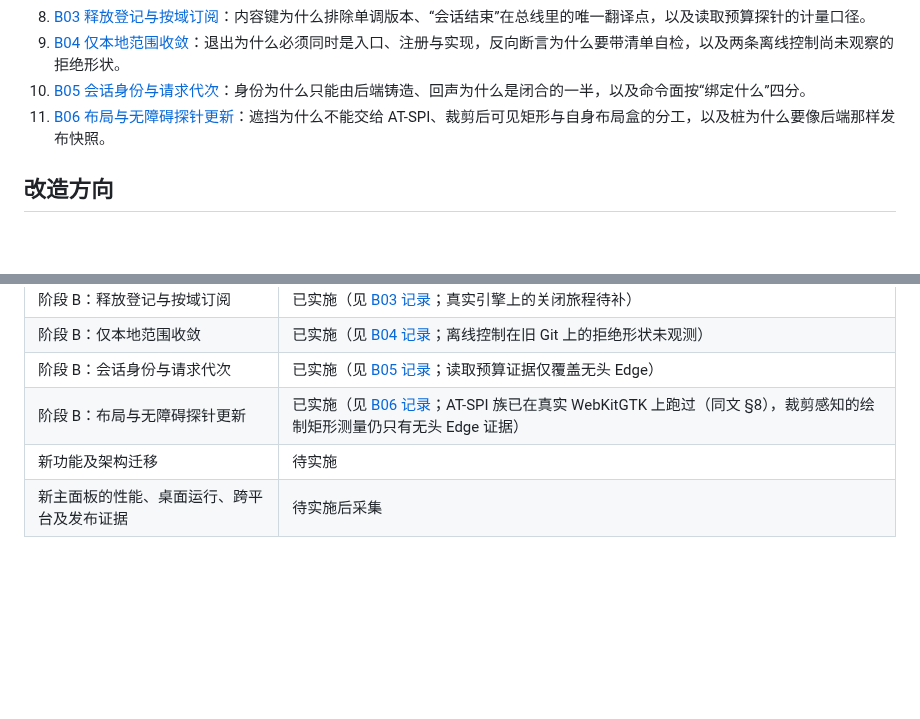
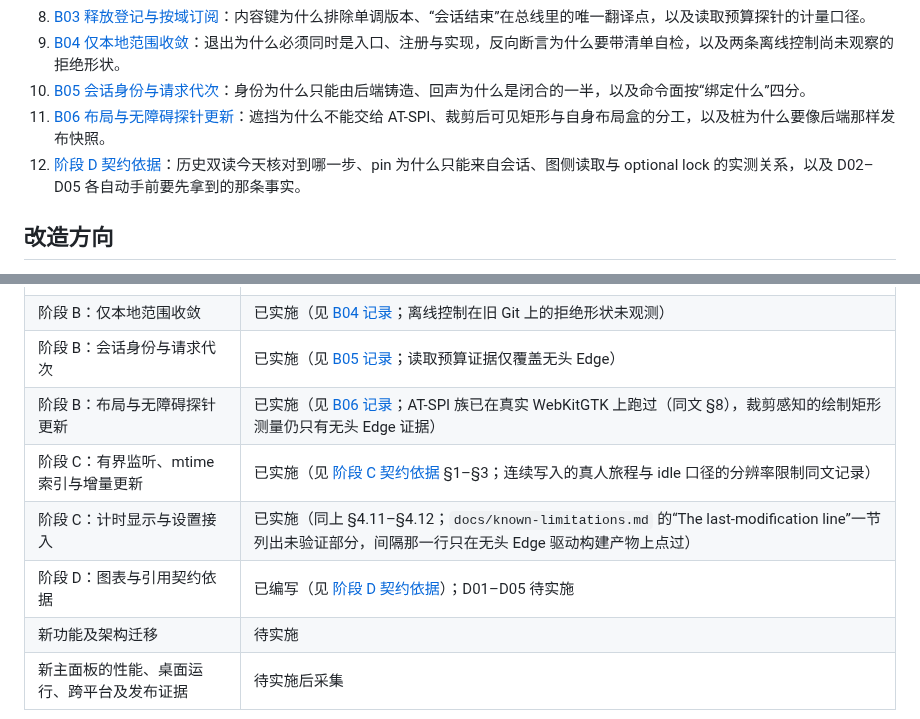
Before and after one commit to player-Muteki/guit, a Markdown page: plan/README.md, 2 parts joined by grey strips. GitHub-like rendering; blank space fills up the shorter version.

```diff
--- a/plan/README.md
+++ b/plan/README.md
@@ -17,6 +17,7 @@
 9. [B04 仅本地范围收敛](13-local-scope-b04.md)：退出为什么必须同时是入口、注册与实现，反向断言为什么要带清单自检，以及两条离线控制尚未观察的拒绝形状。
 10. [B05 会话身份与请求代次](14-session-identity-b05.md)：身份为什么只能由后端铸造、回声为什么是闭合的一半，以及命令面按“绑定什么”四分。
 11. [B06 布局与无障碍探针更新](15-two-tab-panel-b06.md)：遮挡为什么不能交给 AT-SPI、裁剪后可见矩形与自身布局盒的分工，以及桩为什么要像后端那样发布快照。
+12. [阶段 D 契约依据](16-graph-contract-d.md)：历史双读今天核对到哪一步、pin 为什么只能来自会话、图侧读取与 optional lock 的实测关系，以及 D02–D05 各自动手前要先拿到的那条事实。
 
 ## 改造方向
 
@@ -65,6 +66,9 @@ flowchart LR
 | 阶段 B：仅本地范围收敛 | 已实施（见 [B04 记录](13-local-scope-b04.md)；离线控制在旧 Git 上的拒绝形状未观测） |
 | 阶段 B：会话身份与请求代次 | 已实施（见 [B05 记录](14-session-identity-b05.md)；读取预算证据仅覆盖无头 Edge） |
 | 阶段 B：布局与无障碍探针更新 | 已实施（见 [B06 记录](15-two-tab-panel-b06.md)；AT-SPI 族已在真实 WebKitGTK 上跑过（同文 §8），裁剪感知的绘制矩形测量仍只有无头 Edge 证据） |
+| 阶段 C：有界监听、mtime 索引与增量更新 | 已实施（见 [阶段 C 契约依据](09-activity-contract.md) §1–§3；连续写入的真人旅程与 idle 口径的分辨率限制同文记录） |
+| 阶段 C：计时显示与设置接入 | 已实施（同上 §4.11–§4.12；`docs/known-limitations.md` 的“The last-modification line”一节列出未验证部分，间隔那一行只在无头 Edge 驱动构建产物上点过） |
+| 阶段 D：图表与引用契约依据 | 已编写（见 [阶段 D 契约依据](16-graph-contract-d.md)）；D01–D05 待实施 |
 | 新功能及架构迁移 | 待实施 |
 | 新主面板的性能、桌面运行、跨平台及发布证据 | 待实施后采集 |
 
```
Also changed, not shown: plan/16-graph-contract-d.md (added, +143 -0 lines).
